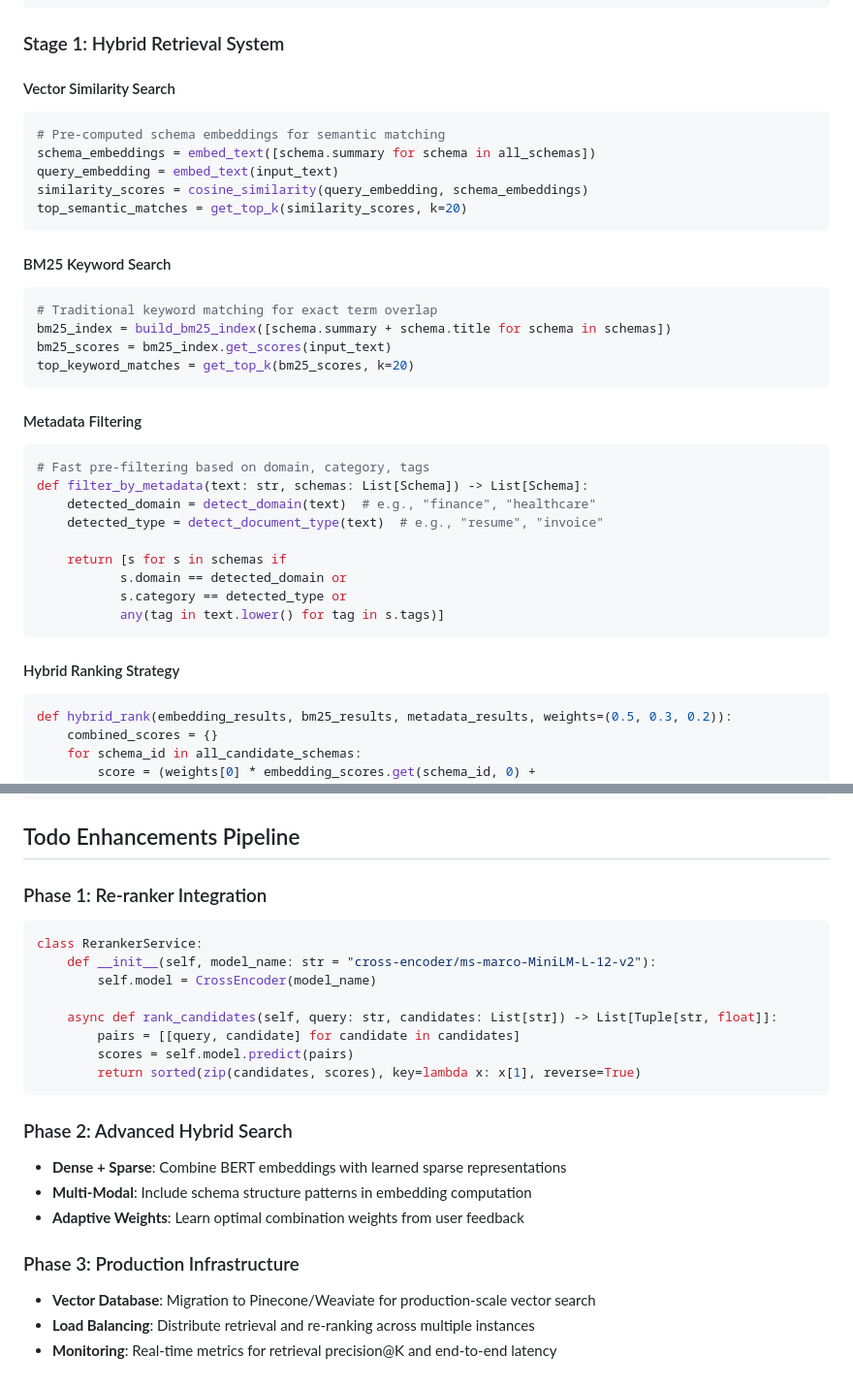
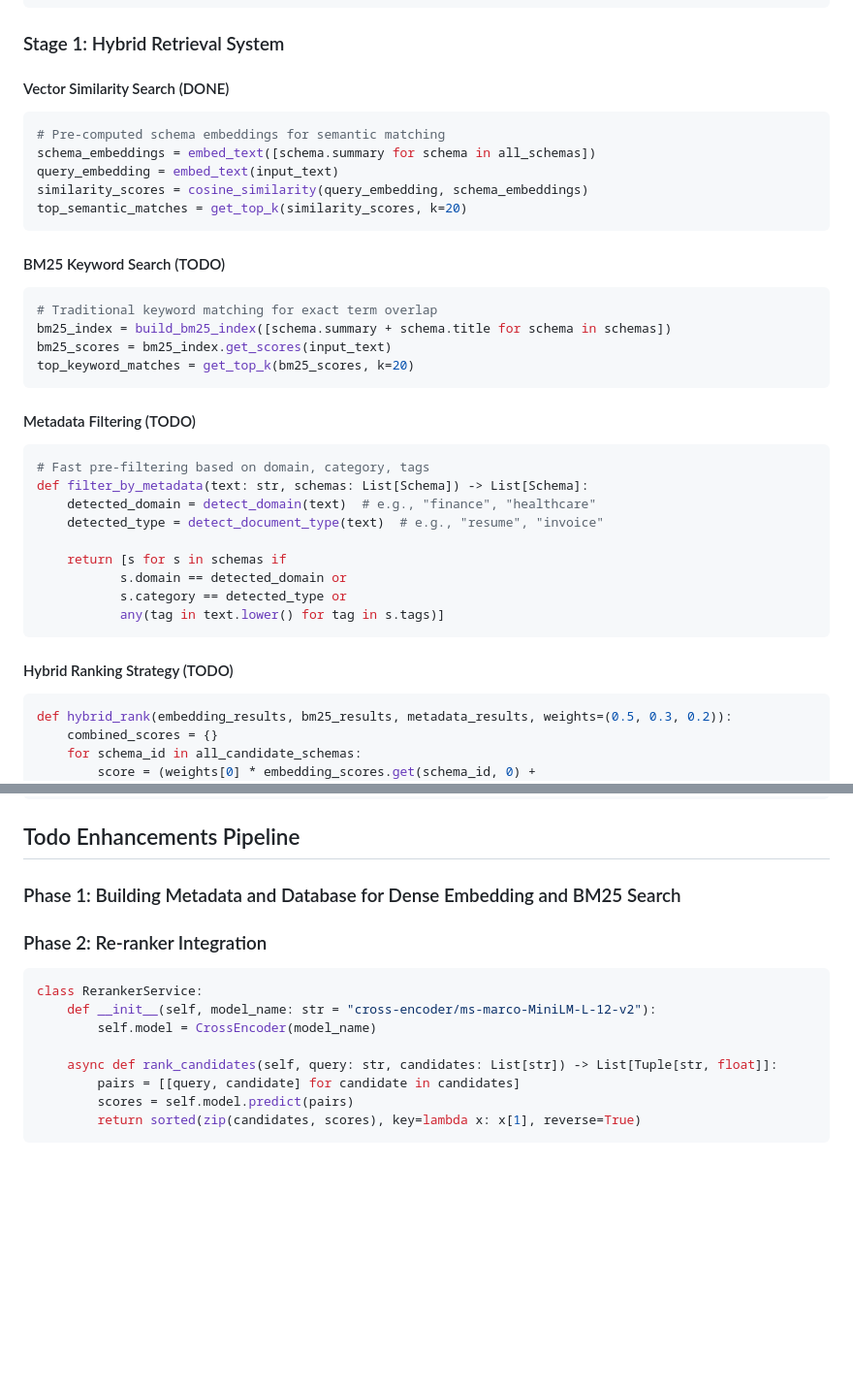
Before and after one commit to abdksyed/JsonBuilder, a Markdown page: DESIGN.md, 2 parts joined by grey strips. Shown at 97% size. Rendered like a GitHub page; blank space fills up the shorter version.

Commit message:
update design doc

````diff
--- a/DESIGN.md
+++ b/DESIGN.md
@@ -146,7 +146,7 @@ Stage 2: Intelligent Re-ranking (LLM/Re-ranker) → Best Schema Selection
 
 ### Stage 1: Hybrid Retrieval System
 
-#### Vector Similarity Search
+#### Vector Similarity Search (DONE)
 ```python
 # Pre-computed schema embeddings for semantic matching
 schema_embeddings = embed_text([schema.summary for schema in all_schemas])
@@ -155,7 +155,7 @@ similarity_scores = cosine_similarity(query_embedding, schema_embeddings)
 top_semantic_matches = get_top_k(similarity_scores, k=20)
 ```
 
-#### BM25 Keyword Search
+#### BM25 Keyword Search (TODO)
 ```python
 # Traditional keyword matching for exact term overlap
 bm25_index = build_bm25_index([schema.summary + schema.title for schema in schemas])
@@ -163,7 +163,7 @@ bm25_scores = bm25_index.get_scores(input_text)
 top_keyword_matches = get_top_k(bm25_scores, k=20)
 ```
 
-#### Metadata Filtering
+#### Metadata Filtering (TODO)
 ```python
 # Fast pre-filtering based on domain, category, tags
 def filter_by_metadata(text: str, schemas: List[Schema]) -> List[Schema]:
@@ -176,7 +176,7 @@ def filter_by_metadata(text: str, schemas: List[Schema]) -> List[Schema]:
            any(tag in text.lower() for tag in s.tags)]
 ```
 
-#### Hybrid Ranking Strategy
+#### Hybrid Ranking Strategy (TODO)
 ```python
 def hybrid_rank(embedding_results, bm25_results, metadata_results, weights=(0.5, 0.3, 0.2)):
     combined_scores = {}
@@ -248,7 +248,9 @@ CREATE TABLE schema_metadata (
 
 ## Todo Enhancements Pipeline
 
-### Phase 1: Re-ranker Integration
+### Phase 1: Building Metadata and Database for Dense Embedding and BM25 Search
+
+### Phase 2: Re-ranker Integration
 ```python
 class RerankerService:
     def __init__(self, model_name: str = "cross-encoder/ms-marco-MiniLM-L-12-v2"):
@@ -259,13 +261,3 @@ class RerankerService:
         scores = self.model.predict(pairs)
         return sorted(zip(candidates, scores), key=lambda x: x[1], reverse=True)
 ```
-
-### Phase 2: Advanced Hybrid Search
-- **Dense + Sparse**: Combine BERT embeddings with learned sparse representations
-- **Multi-Modal**: Include schema structure patterns in embedding computation
-- **Adaptive Weights**: Learn optimal combination weights from user feedback
-
-### Phase 3: Production Infrastructure
-- **Vector Database**: Migration to Pinecone/Weaviate for production-scale vector search
-- **Load Balancing**: Distribute retrieval and re-ranking across multiple instances
-- **Monitoring**: Real-time metrics for retrieval precision@K and end-to-end latency
````
